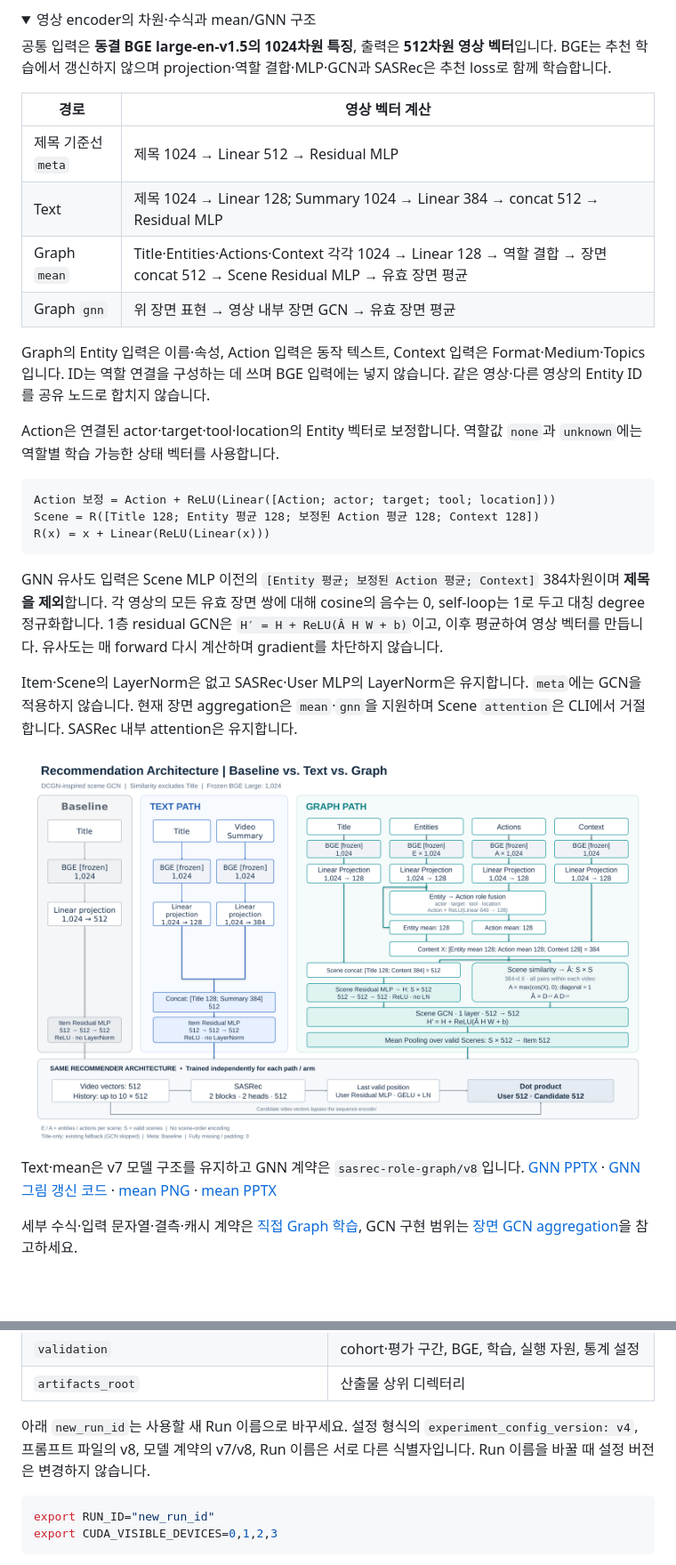
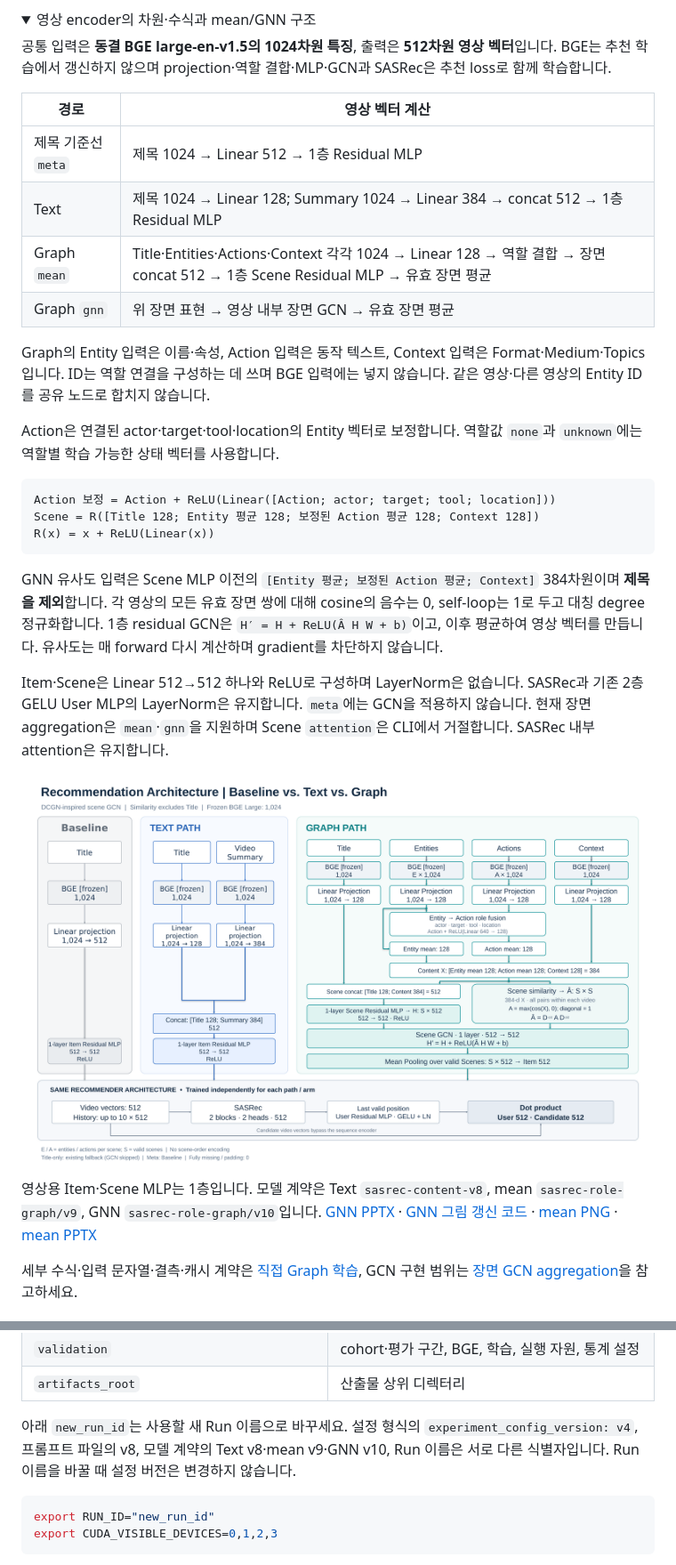
Before and after one commit to obeychoi0120/ViewingContextPipeline, a Markdown page: README.md, 2 parts joined by grey strips. Shown: that part at 89% size. GitHub-like rendering; pictures changed too: docs/design/recsys_diagram_gnn.png; folded sections open; blank space fills up the shorter version.

````diff
--- a/README.md
+++ b/README.md
@@ -112,9 +112,9 @@ Text 경로는 제목과 Summary를 각각 BGE로 인코딩하고, 학습한 pro
 
 | 경로 | 영상 벡터 계산 |
 | --- | --- |
-| 제목 기준선 `meta` | 제목 1024 → Linear 512 → Residual MLP |
-| Text | 제목 1024 → Linear 128; Summary 1024 → Linear 384 → concat 512 → Residual MLP |
-| Graph `mean` | Title·Entities·Actions·Context 각각 1024 → Linear 128 → 역할 결합 → 장면 concat 512 → Scene Residual MLP → 유효 장면 평균 |
+| 제목 기준선 `meta` | 제목 1024 → Linear 512 → 1층 Residual MLP |
+| Text | 제목 1024 → Linear 128; Summary 1024 → Linear 384 → concat 512 → 1층 Residual MLP |
+| Graph `mean` | Title·Entities·Actions·Context 각각 1024 → Linear 128 → 역할 결합 → 장면 concat 512 → 1층 Scene Residual MLP → 유효 장면 평균 |
 | Graph `gnn` | 위 장면 표현 → 영상 내부 장면 GCN → 유효 장면 평균 |
 
 Graph의 Entity 입력은 이름·속성, Action 입력은 동작 텍스트, Context 입력은 Format·Medium·Topics입니다. ID는 역할 연결을 구성하는 데 쓰며 BGE 입력에는 넣지 않습니다. 같은 영상·다른 영상의 Entity ID를 공유 노드로 합치지 않습니다.
@@ -124,16 +124,16 @@ Action은 연결된 actor·target·tool·location의 Entity 벡터로 보정합
 ```text
 Action 보정 = Action + ReLU(Linear([Action; actor; target; tool; location]))
 Scene = R([Title 128; Entity 평균 128; 보정된 Action 평균 128; Context 128])
-R(x) = x + Linear(ReLU(Linear(x)))
+R(x) = x + ReLU(Linear(x))
 ```
 
 GNN 유사도 입력은 Scene MLP 이전의 `[Entity 평균; 보정된 Action 평균; Context]` 384차원이며 **제목을 제외**합니다. 각 영상의 모든 유효 장면 쌍에 대해 cosine의 음수는 0, self-loop는 1로 두고 대칭 degree 정규화합니다. 1층 residual GCN은 `H′ = H + ReLU(Â H W + b)`이고, 이후 평균하여 영상 벡터를 만듭니다. 유사도는 매 forward 다시 계산하며 gradient를 차단하지 않습니다.
 
-Item·Scene의 LayerNorm은 없고 SASRec·User MLP의 LayerNorm은 유지합니다. `meta`에는 GCN을 적용하지 않습니다. 현재 장면 aggregation은 `mean`·`gnn`을 지원하며 Scene `attention`은 CLI에서 거절합니다. SASRec 내부 attention은 유지합니다.
+Item·Scene은 Linear 512→512 하나와 ReLU로 구성하며 LayerNorm은 없습니다. SASRec과 기존 2층 GELU User MLP의 LayerNorm은 유지합니다. `meta`에는 GCN을 적용하지 않습니다. 현재 장면 aggregation은 `mean`·`gnn`을 지원하며 Scene `attention`은 CLI에서 거절합니다. SASRec 내부 attention은 유지합니다.
 
 ![추천 모델 구조 — Baseline, Text, Graph GNN](docs/design/recsys_diagram_gnn.png)
 
-Text·mean은 v7 모델 구조를 유지하고 GNN 계약은 `sasrec-role-graph/v8`입니다. [GNN PPTX](docs/design/recsys_diagram_gnn.pptx) · [GNN 그림 갱신 코드](docs/design/generate_recsys_diagram_gnn.py) · [mean PNG](docs/design/recsys_diagram.png) · [mean PPTX](docs/design/recsys_diagram.pptx)
+영상용 Item·Scene MLP는 1층입니다. 모델 계약은 Text `sasrec-content-v8`, mean `sasrec-role-graph/v9`, GNN `sasrec-role-graph/v10`입니다. [GNN PPTX](docs/design/recsys_diagram_gnn.pptx) · [GNN 그림 갱신 코드](docs/design/generate_recsys_diagram_gnn.py) · [mean PNG](docs/design/recsys_diagram.png) · [mean PPTX](docs/design/recsys_diagram.pptx)
 
 세부 수식·입력 문자열·결측·캐시 계약은 [직접 Graph 학습](docs/graph_training.md#모델-및-데이터-계약), GCN 구현 범위는 [장면 GCN aggregation](docs/graph_training.md#장면-gcn-aggregation-2026-10-06)을 참고하세요.
 
@@ -236,7 +236,7 @@ Gemini 생성 환경은 `.[gemini,dev]`, 임베딩·추천 환경은 `.[train,em
 | `validation` | cohort·평가 구간, BGE, 학습, 실행 자원, 통계 설정 |
 | `artifacts_root` | 산출물 상위 디렉터리 |
 
-아래 `new_run_id`는 사용할 새 Run 이름으로 바꾸세요. 설정 형식의 `experiment_config_version: v4`, 프롬프트 파일의 v8, 모델 계약의 v7/v8, Run 이름은 서로 다른 식별자입니다. Run 이름을 바꿀 때 설정 버전은 변경하지 않습니다.
+아래 `new_run_id`는 사용할 새 Run 이름으로 바꾸세요. 설정 형식의 `experiment_config_version: v4`, 프롬프트 파일의 v8, 모델 계약의 Text v8·mean v9·GNN v10, Run 이름은 서로 다른 식별자입니다. Run 이름을 바꿀 때 설정 버전은 변경하지 않습니다.
 
 ```bash
 export RUN_ID="new_run_id"
````
Also changed, not shown: docs/TODO.md (+9 -8 lines), docs/graph_training.md (+37 -12 lines), docs/design/recsys_diagram.png, 11 other files.
